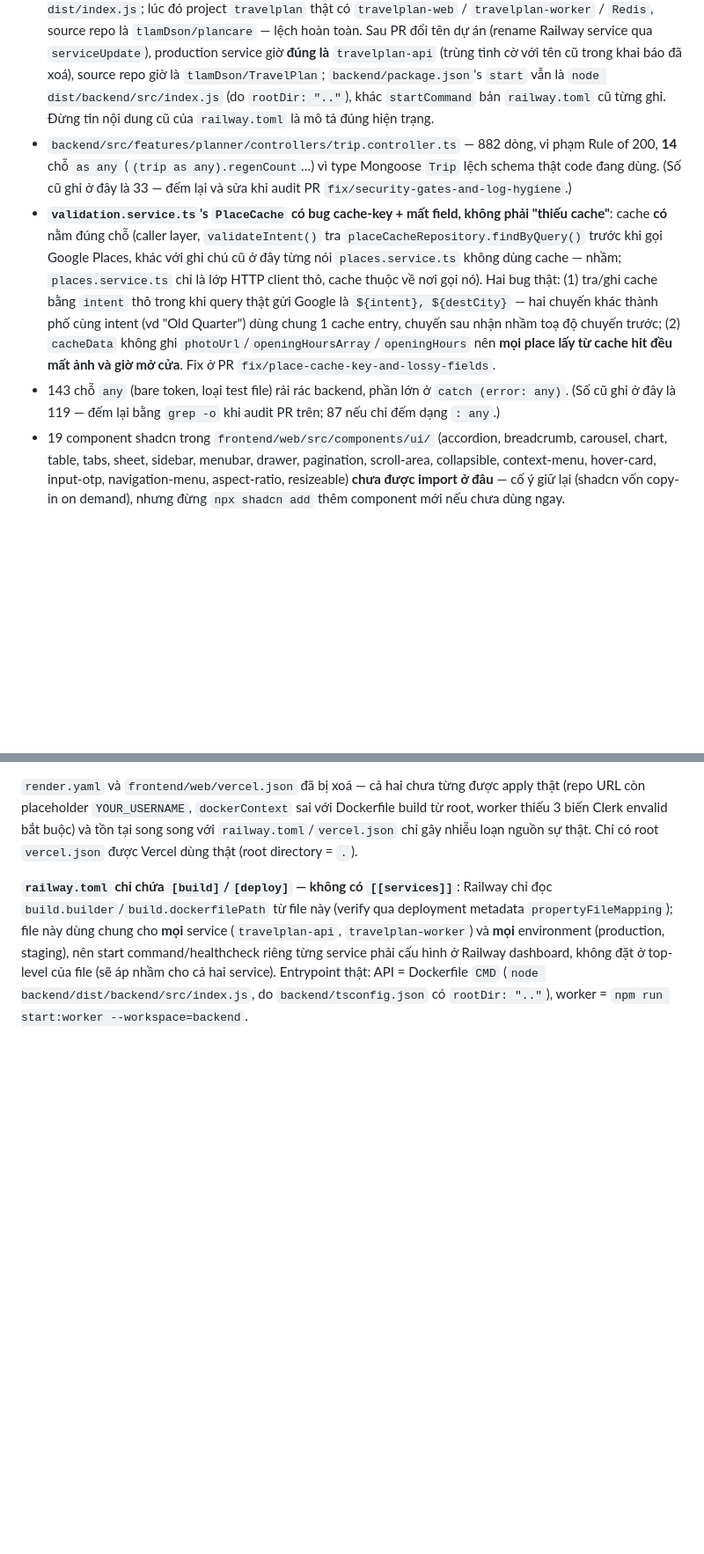
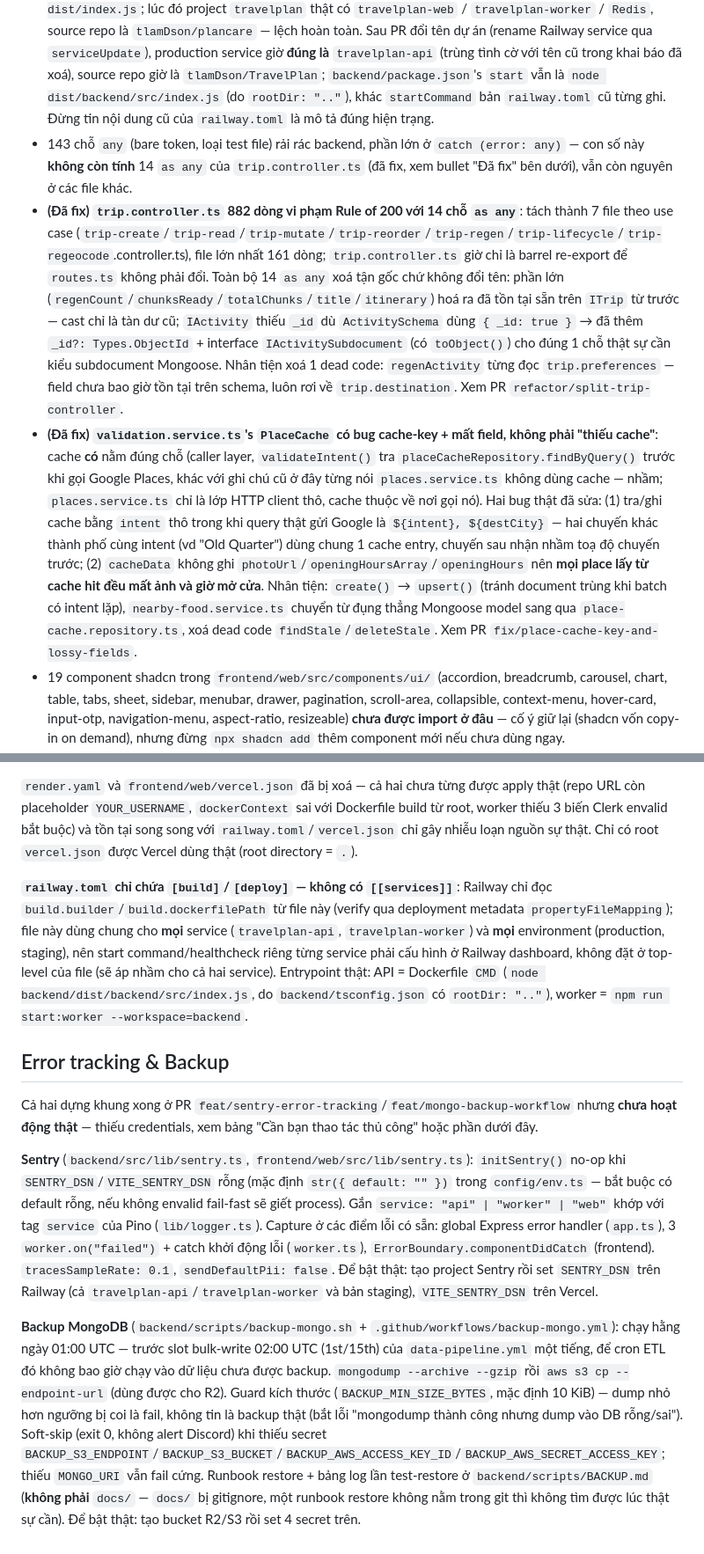
Before and after one commit to tlamDson/plancare, a Markdown page: .claude/rules/tech-defaults.md, 2 parts joined by grey strips. Shown at 88% size. Drawn GitHub-style; blank space fills up the shorter version.

Commit message:
close out CLAUDE.md/tech-defaults.md debt entries resolved this session
Marks trip.controller.ts's 882-line/14-as-any entry and PlaceCache's
cache-key/lossy-field bug as fixed (PRs refactor/split-trip-controller and
fix/place-cache-key-and-lossy-fields), corrects the any-count baseline to
exclude trip.controller.ts's now-removed casts, and adds a new "Error
tracking & Backup" section documenting Sentry and the MongoDB backup
workflow added this session — both wired but inert until DSN/bucket
credentials are configured, which is flagged explicitly so it isn't mistaken
for "done."

Co-Authored-By: Claude Sonnet 5 <noreply@anthropic.com>

```diff
--- a/.claude/rules/tech-defaults.md
+++ b/.claude/rules/tech-defaults.md
@@ -130,9 +130,9 @@ Thứ tự 6 bước **không được đổi, không được bỏ**: `flattenI
 
 - **Mapbox lệch tên biến ở frontend (bug thật, chưa sửa)**: `frontend/web/src/features/map/hooks/useMap.ts` chỉ đọc `VITE_MAPBOX_TOKEN`, còn `frontend/web/src/config/env.ts` chấp nhận `VITE_MAPBOX_ACCESS_TOKEN || VITE_MAPBOX_TOKEN`. `render.yaml`, `ci-pr.yml`, `ci-main.yml` và `.env.example` **chỉ** cấp `VITE_MAPBOX_ACCESS_TOKEN` → bản đồ chạy ở local (vì `frontend/web/.env` có `VITE_MAPBOX_TOKEN`) nhưng token là `undefined` trên deploy cấu hình theo docs.
 - **`railway.toml` lệch hẳn với project Railway thật**: bản `railway.toml` cũ (đã xoá khối `[[services]]`) từng khai báo `travelplan-api` / `travelplan-worker` / `travelplan-redis` và `startCommand = node dist/index.js`; lúc đó project `travelplan` thật có `travelplan-web` / `travelplan-worker` / `Redis`, source repo là `tlamDson/plancare` — lệch hoàn toàn. Sau PR đổi tên dự án (rename Railway service qua `serviceUpdate`), production service giờ **đúng là** `travelplan-api` (trùng tình cờ với tên cũ trong khai báo đã xoá), source repo giờ là `tlamDson/TravelPlan`; `backend/package.json`'s `start` vẫn là `node dist/backend/src/index.js` (do `rootDir: ".."`), khác `startCommand` bản `railway.toml` cũ từng ghi. Đừng tin nội dung cũ của `railway.toml` là mô tả đúng hiện trạng.
-- `backend/src/features/planner/controllers/trip.controller.ts` — 882 dòng, vi phạm Rule of 200, **14** chỗ `as any` (`(trip as any).regenCount`…) vì type Mongoose `Trip` lệch schema thật code đang dùng. (Số cũ ghi ở đây là 33 — đếm lại và sửa khi audit PR `fix/security-gates-and-log-hygiene`.)
-- **`validation.service.ts`'s `PlaceCache` có bug cache-key + mất field, không phải "thiếu cache"**: cache **có** nằm đúng chỗ (caller layer, `validateIntent()` tra `placeCacheRepository.findByQuery()` trước khi gọi Google Places, khác với ghi chú cũ ở đây từng nói `places.service.ts` không dùng cache — nhầm; `places.service.ts` chỉ là lớp HTTP client thô, cache thuộc về nơi gọi nó). Hai bug thật: (1) tra/ghi cache bằng `intent` thô trong khi query thật gửi Google là `${intent}, ${destCity}` — hai chuyến khác thành phố cùng intent (vd "Old Quarter") dùng chung 1 cache entry, chuyến sau nhận nhầm toạ độ chuyến trước; (2) `cacheData` không ghi `photoUrl`/`openingHoursArray`/`openingHours` nên **mọi place lấy từ cache hit đều mất ảnh và giờ mở cửa**. Fix ở PR `fix/place-cache-key-and-lossy-fields`.
-- 143 chỗ `any` (bare token, loại test file) rải rác backend, phần lớn ở `catch (error: any)`. (Số cũ ghi ở đây là 119 — đếm lại bằng `grep -o` khi audit PR trên; 87 nếu chỉ đếm dạng `: any`.)
+- 143 chỗ `any` (bare token, loại test file) rải rác backend, phần lớn ở `catch (error: any)` — con số này **không còn tính** 14 `as any` của `trip.controller.ts` (đã fix, xem bullet "Đã fix" bên dưới), vẫn còn nguyên ở các file khác.
+- **(Đã fix) `trip.controller.ts` 882 dòng vi phạm Rule of 200 với 14 chỗ `as any`**: tách thành 7 file theo use case (`trip-create`/`trip-read`/`trip-mutate`/`trip-reorder`/`trip-regen`/`trip-lifecycle`/`trip-regeocode`.controller.ts), file lớn nhất 161 dòng; `trip.controller.ts` giờ chỉ là barrel re-export để `routes.ts` không phải đổi. Toàn bộ 14 `as any` xoá tận gốc chứ không đổi tên: phần lớn (`regenCount`/`chunksReady`/`totalChunks`/`title`/`itinerary`) hoá ra đã tồn tại sẵn trên `ITrip` từ trước — cast chỉ là tàn dư cũ; `IActivity` thiếu `_id` dù `ActivitySchema` dùng `{ _id: true }` → đã thêm `_id?: Types.ObjectId` + interface `IActivitySubdocument` (có `toObject()`) cho đúng 1 chỗ thật sự cần kiểu subdocument Mongoose. Nhân tiện xoá 1 dead code: `regenActivity` từng đọc `trip.preferences` — field chưa bao giờ tồn tại trên schema, luôn rơi về `trip.destination`. Xem PR `refactor/split-trip-controller`.
+- **(Đã fix) `validation.service.ts`'s `PlaceCache` có bug cache-key + mất field, không phải "thiếu cache"**: cache **có** nằm đúng chỗ (caller layer, `validateIntent()` tra `placeCacheRepository.findByQuery()` trước khi gọi Google Places, khác với ghi chú cũ ở đây từng nói `places.service.ts` không dùng cache — nhầm; `places.service.ts` chỉ là lớp HTTP client thô, cache thuộc về nơi gọi nó). Hai bug thật đã sửa: (1) tra/ghi cache bằng `intent` thô trong khi query thật gửi Google là `${intent}, ${destCity}` — hai chuyến khác thành phố cùng intent (vd "Old Quarter") dùng chung 1 cache entry, chuyến sau nhận nhầm toạ độ chuyến trước; (2) `cacheData` không ghi `photoUrl`/`openingHoursArray`/`openingHours` nên **mọi place lấy từ cache hit đều mất ảnh và giờ mở cửa**. Nhân tiện: `create()` → `upsert()` (tránh document trùng khi batch có intent lặp), `nearby-food.service.ts` chuyển từ đụng thẳng Mongoose model sang qua `place-cache.repository.ts`, xoá dead code `findStale`/`deleteStale`. Xem PR `fix/place-cache-key-and-lossy-fields`.
 - 19 component shadcn trong `frontend/web/src/components/ui/` (accordion, breadcrumb, carousel, chart, table, tabs, sheet, sidebar, menubar, drawer, pagination, scroll-area, collapsible, context-menu, hover-card, input-otp, navigation-menu, aspect-ratio, resizeable) **chưa được import ở đâu** — cố ý giữ lại (shadcn vốn copy-in on demand), nhưng đừng `npx shadcn add` thêm component mới nếu chưa dùng ngay.
 - **(Đã fix) `frontend/web`'s `npm run typecheck` từng là NO-OP**: script cũ chạy `tsc --noEmit` không có `-p`, nên resolve nhầm `tsconfig.json` (solution-style, `"files": []`) thay vì `tsconfig.app.json` — không kiểm tra dòng code nào trong `src/`. Đã sửa thành `tsc --noEmit -p tsconfig.app.json` ở `frontend/web/package.json`, và toàn bộ 14 lỗi type có sẵn từ trước (đã ẩn nhiều năm) đã được sửa trong cùng PR (`fix/frontend-typecheck-gate`), gồm cả việc hoàn thiện refactor dở dang của `TripDetailPage.tsx`/`TripDetailHeader.tsx` → nay dùng `TripDetailActionsMenu.tsx` (khôi phục lifecycle selector + date range đã biến mất khỏi UI thật), xoá nhánh dead code `DELAYED`/`WAITING` trong `useJobPoller.ts`, và sửa bug thật `useTripCalendarSync.ts` so sánh `provider === "oauth_google"` (giá trị cũ, Clerk hiện dùng `"google"`) khiến tính năng đồng bộ Google Calendar không bao giờ tìm thấy tài khoản đã liên kết.
   - Backend không bị ảnh hưởng bởi lỗi gốc — `backend/tsconfig.json` không dùng project-reference/`files: []`, `tsc --noEmit` ở đó luôn chạy thật.
@@ -170,3 +170,11 @@ Railway (API + worker + Redis), Vercel (`npx turbo run build --filter=@travelpla
 `render.yaml` và `frontend/web/vercel.json` đã bị xoá — cả hai chưa từng được apply thật (repo URL còn placeholder `YOUR_USERNAME`, `dockerContext` sai với Dockerfile build từ root, worker thiếu 3 biến Clerk envalid bắt buộc) và tồn tại song song với `railway.toml`/`vercel.json` chỉ gây nhiễu loạn nguồn sự thật. Chỉ có root `vercel.json` được Vercel dùng thật (root directory = `.`).
 
 **`railway.toml` chỉ chứa `[build]`/`[deploy]` — không có `[[services]]`**: Railway chỉ đọc `build.builder`/`build.dockerfilePath` từ file này (verify qua deployment metadata `propertyFileMapping`); file này dùng chung cho **mọi** service (`travelplan-api`, `travelplan-worker`) và **mọi** environment (production, staging), nên start command/healthcheck riêng từng service phải cấu hình ở Railway dashboard, không đặt ở top-level của file (sẽ áp nhầm cho cả hai service). Entrypoint thật: API = Dockerfile `CMD` (`node backend/dist/backend/src/index.js`, do `backend/tsconfig.json` có `rootDir: ".."`), worker = `npm run start:worker --workspace=backend`.
+
+## Error tracking & Backup
+
+Cả hai dựng khung xong ở PR `feat/sentry-error-tracking`/`feat/mongo-backup-workflow` nhưng **chưa hoạt động thật** — thiếu credentials, xem bảng "Cần bạn thao tác thủ công" hoặc phần dưới đây.
+
+**Sentry** (`backend/src/lib/sentry.ts`, `frontend/web/src/lib/sentry.ts`): `initSentry()` no-op khi `SENTRY_DSN`/`VITE_SENTRY_DSN` rỗng (mặc định `str({ default: "" })` trong `config/env.ts` — bắt buộc có default rỗng, nếu không envalid fail-fast sẽ giết process). Gắn `service: "api" | "worker" | "web"` khớp với tag `service` của Pino (`lib/logger.ts`). Capture ở các điểm lỗi có sẵn: global Express error handler (`app.ts`), 3 `worker.on("failed")` + catch khởi động lỗi (`worker.ts`), `ErrorBoundary.componentDidCatch` (frontend). `tracesSampleRate: 0.1`, `sendDefaultPii: false`. Để bật thật: tạo project Sentry rồi set `SENTRY_DSN` trên Railway (cả `travelplan-api`/`travelplan-worker` và bản staging), `VITE_SENTRY_DSN` trên Vercel.
+
+**Backup MongoDB** (`backend/scripts/backup-mongo.sh` + `.github/workflows/backup-mongo.yml`): chạy hằng ngày 01:00 UTC — trước slot bulk-write 02:00 UTC (1st/15th) của `data-pipeline.yml` một tiếng, để cron ETL đó không bao giờ chạy vào dữ liệu chưa được backup. `mongodump --archive --gzip` rồi `aws s3 cp --endpoint-url` (dùng được cho R2). Guard kích thước (`BACKUP_MIN_SIZE_BYTES`, mặc định 10 KiB) — dump nhỏ hơn ngưỡng bị coi là fail, không tin là backup thật (bắt lỗi "mongodump thành công nhưng dump vào DB rỗng/sai"). Soft-skip (exit 0, không alert Discord) khi thiếu secret `BACKUP_S3_ENDPOINT`/`BACKUP_S3_BUCKET`/`BACKUP_AWS_ACCESS_KEY_ID`/`BACKUP_AWS_SECRET_ACCESS_KEY`; thiếu `MONGO_URI` vẫn fail cứng. Runbook restore + bảng log lần test-restore ở `backend/scripts/BACKUP.md` (**không phải** `docs/` — `docs/` bị gitignore, một runbook restore không nằm trong git thì không tìm được lúc thật sự cần). Để bật thật: tạo bucket R2/S3 rồi set 4 secret trên.
```
Also changed, not shown: CLAUDE.md (+3 -1 lines).
